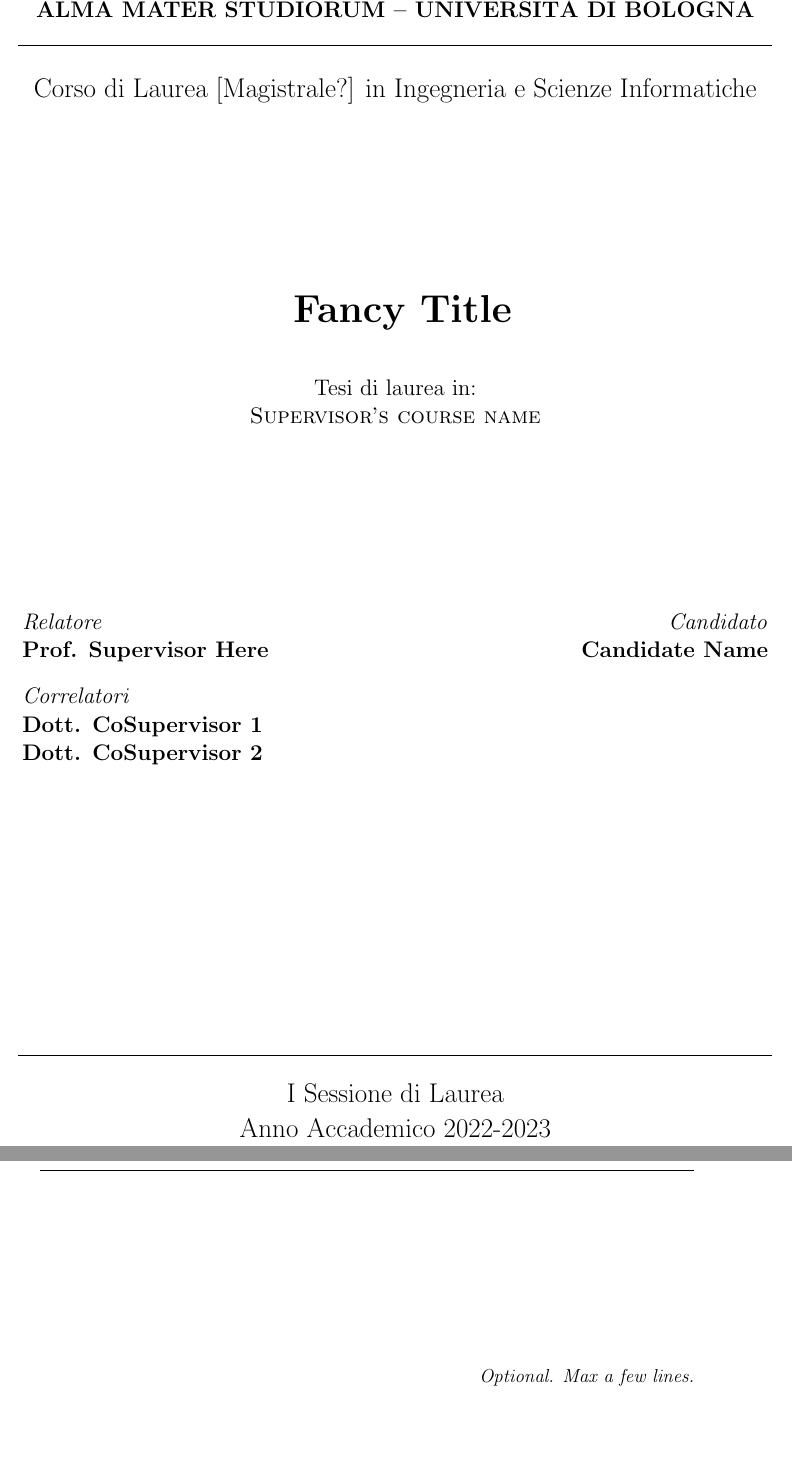
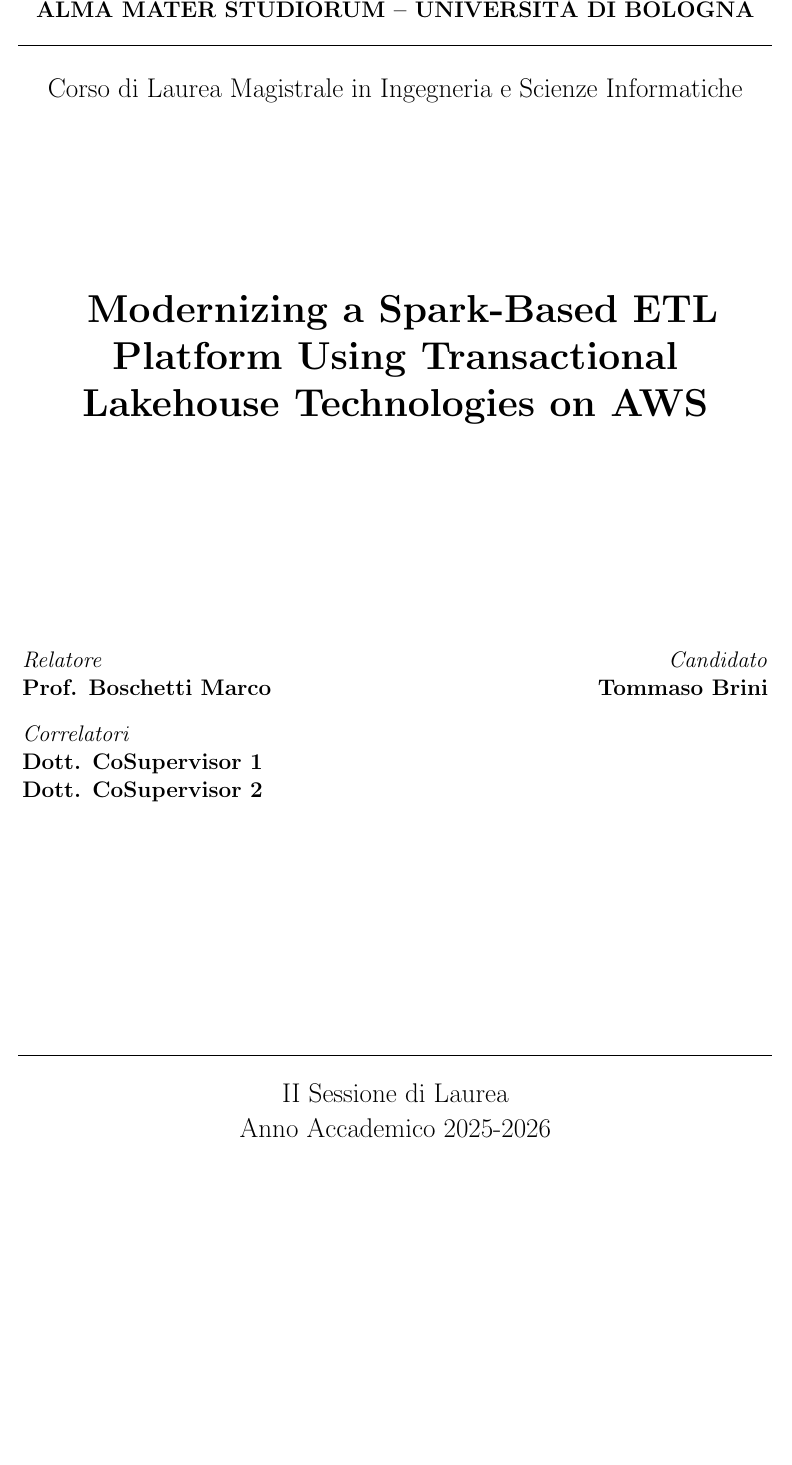
Before and after one commit to TommasoBrini/tesi, a LaTeX thesis (thesis-main.tex, which reads disi-thesis.sty): two parts of pages 1 and 5 of 39 before the commit and part of page 1 of 37 after it, the two joined at a grey line, cut so that both start at the same text, the shorter picture padded with empty space. Compiled offline with pdfLaTeX.

Commit message:
chore(thesis): initialize thesis

```diff
--- a/disi-thesis.sty
+++ b/disi-thesis.sty
@@ -33,7 +33,6 @@
 
 \newcommand{\school}[1]{\def\theschool{#1}}
 \newcommand{\programme}[1]{\def\theprogramme{#1}}
-\newcommand{\subject}[1]{\def\thesubject{#1}}
 \newcommand{\cosupervisor}[1]{\def\thecosupervisor{#1}}
 \newcommand{\morecosupervisor}[1]{\def\themorecosupervisor{#1}}
 \newcommand{\supervisor}[1]{\def\thesupervisor{#1}}
@@ -84,9 +83,7 @@
 
         \large
         \vspace{1cm}
-        Tesi di laurea in:
-        \\
-        \textsc{\thesubject}
+
 
         \vspace{4cm}
         %
--- a/thesis-main.tex
+++ b/thesis-main.tex
@@ -7,16 +9,15 @@
 \usepackage{acronym}
 
 \school{\unibo}
-\programme{Corso di Laurea [Magistrale?] in Ingegneria e Scienze Informatiche}
-\title{Fancy Title}
-\author{Candidate Name}
+\programme{Corso di Laurea Magistrale in Ingegneria e Scienze Informatiche}
+\title{Modernizing a Spark-Based ETL Platform Using Transactional Lakehouse Technologies on AWS}
+\author{Tommaso Brini}
 \date{\today}
-\subject{Supervisor's course name}
-\supervisor{Prof. Supervisor Here}
+\supervisor{Prof. Boschetti Marco}
 \cosupervisor{Dott. CoSupervisor 1}
 \morecosupervisor{Dott. CoSupervisor 2}
-\session{I}
-\academicyear{2022-2023}
+\session{II}
+\academicyear{2025-2026}
 
 % Definition of acronyms
 \acrodef{IoT}{Internet of Thing}
@@ -33,9 +34,9 @@
 Max 2000 characters, strict.
 \end{abstract}
 
-\begin{dedication} % this is optional
-Optional. Max a few lines.
-\end{dedication}
+% \begin{dedication} % this is optional
+% Optional. Max a few lines.
+% \end{dedication}
 
 %----------------------------------------------------------------------------------------
 \tableofcontents
```
Also changed, not shown: thesis-main.pdf (added), thesis-main.tex (2 more changed lines), 1 other file.
